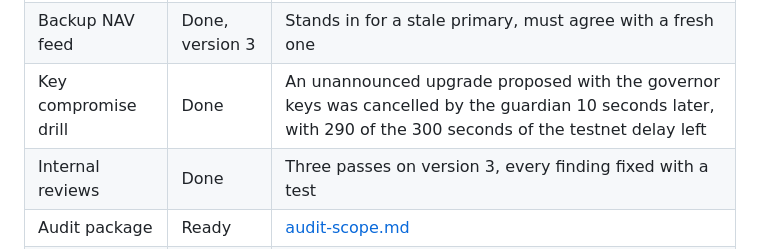
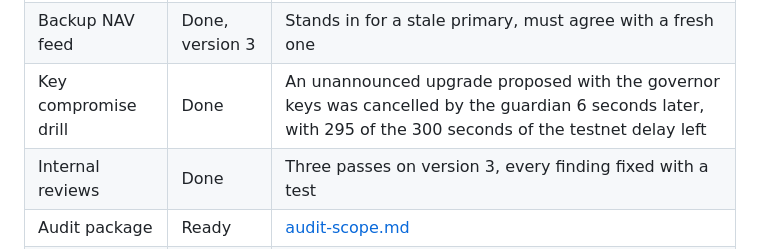
Before and after one commit to EricLtx/hackmeridian-2026, a Markdown page: docs/roadmap.md, the part around the change. Rendered like a GitHub page.

```diff
--- a/docs/roadmap.md
+++ b/docs/roadmap.md
@@ -95,7 +95,7 @@ The value for a holder is shown in the demo's last scene. It compares the measur
 | Time delay | Done, version 3 | Upgrades, feed changes, re-anchoring, a new guardian and every loosening wait 48 hours by default, are cancellable, and expire after seven days; tightening is immediate |
 | Issuer freeze | Done, version 3 | Debt settles, shares are recorded and delivered once the issuer allows it; rehearsed on testnet |
 | Backup NAV feed | Done, version 3 | Stands in for a stale primary, must agree with a fresh one |
-| Key compromise drill | Done | An unannounced upgrade proposed with the governor keys was cancelled by the guardian 10 seconds later, with 290 of the 300 seconds of the testnet delay left |
+| Key compromise drill | Done | An unannounced upgrade proposed with the governor keys was cancelled by the guardian 6 seconds later, with 295 of the 300 seconds of the testnet delay left |
 | Internal reviews | Done | Three passes on version 3, every finding fixed with a test |
 | Audit package | Ready | [audit-scope.md](audit-scope.md) |
 | Third-party audit | Not started | Needs an auditor and a budget |
```
Also changed, not shown: docs/procedure-incident.md (+1 -1 lines), docs/securite.md (+1 -1 lines).
